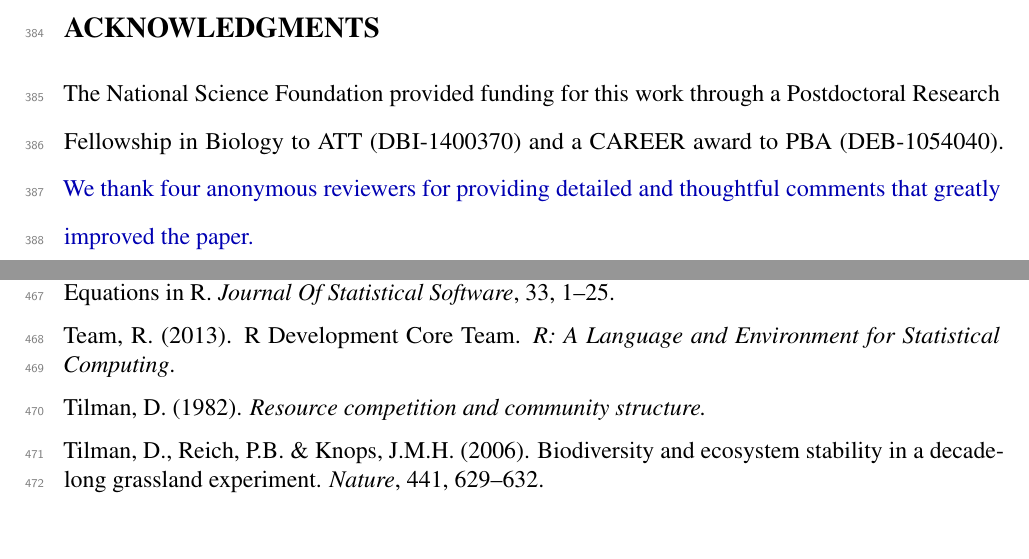
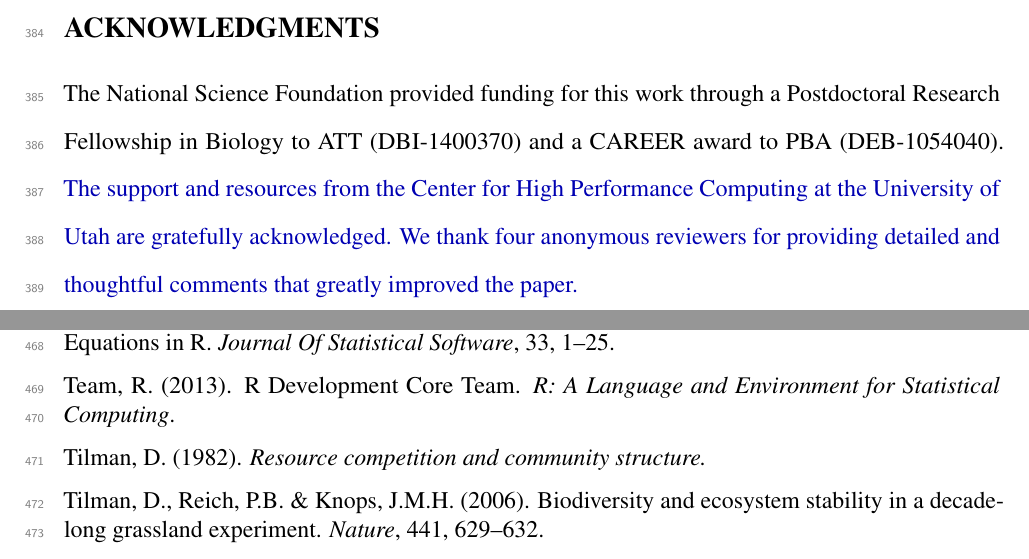
Before and after one commit to atredennick/Coexistence-Stability, a LaTeX paper (manuscript/coexistence-stability_ms.tex): two parts of pages 16 and 25 of 25, joined at a grey line, cut so that both start at the same text, the shorter picture padded with empty space. Compiled offline with pdfLaTeX.

Commit message:
adds CHPC acknowledgement

```diff
--- a/manuscript/coexistence-stability_ms.tex
+++ b/manuscript/coexistence-stability_ms.tex
@@ -700,6 +700,7 @@ environmental variability (Fig. 5).
 The National Science Foundation provided funding for this work through a
 Postdoctoral Research Fellowship in Biology to ATT (DBI-1400370) and a
 CAREER award to PBA (DEB-1054040).
+\new{The support and resources from the Center for High Performance Computing at the University of Utah are gratefully acknowledged.}
 \new{We thank four anonymous reviewers for providing detailed and thoughtful comments that greatly improved the paper.}
 
 \newpage{}
```
Also changed, not shown: manuscript/coexistence-stability_ms.pdf, manuscript/components/figure/manuscript-model_types-1.png, 1 other file.
